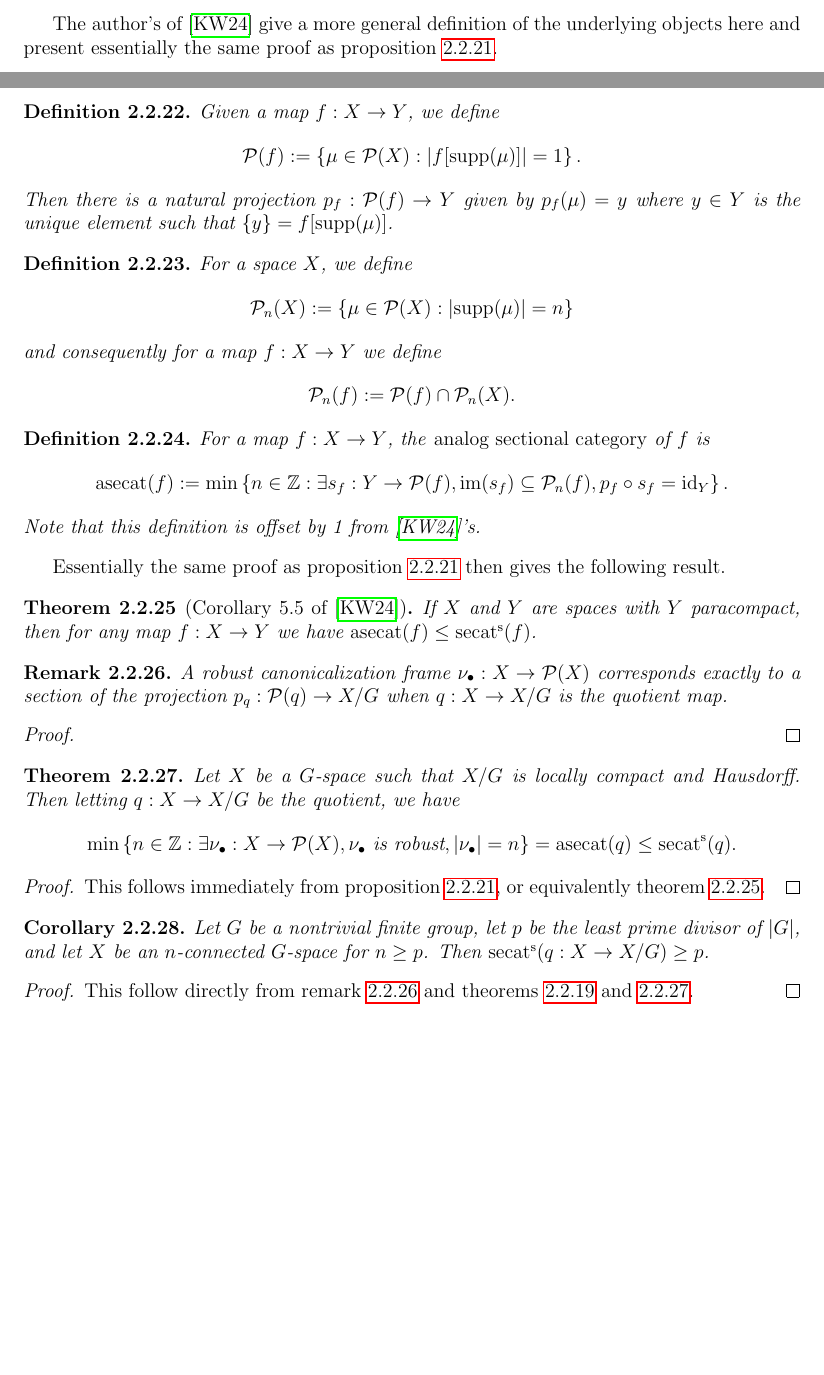
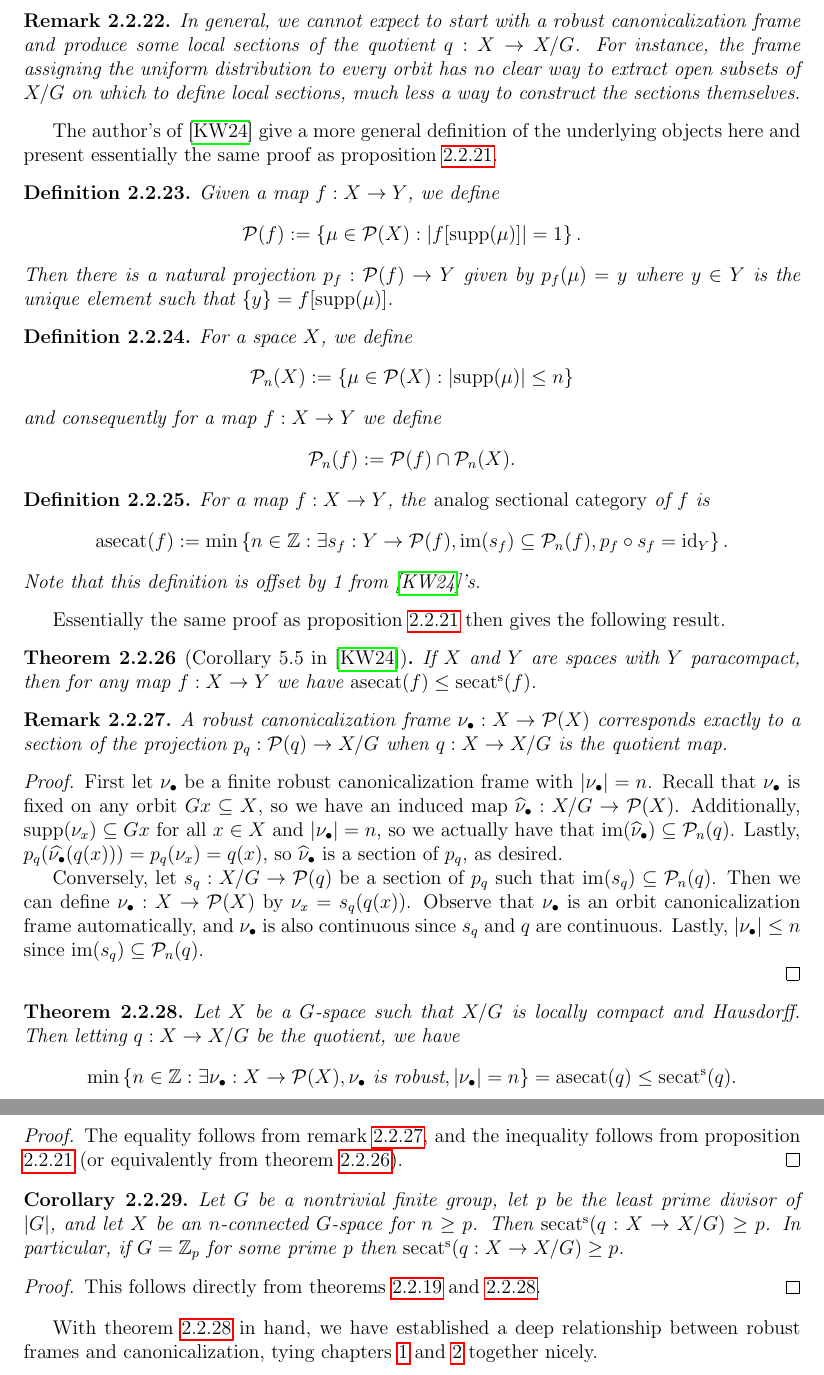
Before and after one commit to nkenschaft/cmu-ms-thesis, a LaTeX thesis (notes/notes.tex, which reads notes/frame-simplex-duality.tex): two parts of pages 65 and 66 of 70 before the commit and two parts of pages 66 and 67 of 71 after it, joined at a grey line, cut at the place of the change, the shorter picture padded with empty space. Compiled offline with pdfLaTeX.

Commit message:
EOD 7/30

```diff
--- a/notes/frame-simplex-duality.tex
+++ b/notes/frame-simplex-duality.tex
@@ -161,6 +161,12 @@ We now return to an idea from chapter \ref{ch:canonicalization} that finds new u
 \end{proposition}
 
 
+\begin{remark}
+    In general, we cannot expect to start with a robust canonicalization frame and produce some local sections of the quotient $q : X \to X/G$.
+    For instance, the frame assigning the uniform distribution to every orbit has no clear way to extract open subsets of $X/G$ on which to define local sections, much less a way to construct the sections themselves.
+\end{remark}
+
+
 The author's of \cite{knudsen2024analogcategorycomplexity} give a more general definition of the underlying objects here and present essentially the same proof as proposition \ref{prop:secat-induces-frame}.
 
 
@@ -177,7 +183,7 @@ The author's of \cite{knudsen2024analogcategorycomplexity} give a more general d
 \begin{definition}
     For a space $X$, we define
     \[
-        \PP_n(X) := \set{\mu \in \PP(X) : \card{\supp(\mu)} = n}
+        \PP_n(X) := \set{\mu \in \PP(X) : \card{\supp(\mu)} \leq n}
     \]
     and consequently for a map $f : X \to Y$ we define
     \[
@@ -198,7 +204,7 @@ The author's of \cite{knudsen2024analogcategorycomplexity} give a more general d
 Essentially the same proof as proposition \ref{prop:secat-induces-frame} then gives the following result.
 
 
-\begin{theorem}[Corollary 5.5 of \cite{knudsen2024analogcategorycomplexity}]\label{thm:asecat-leq-secat}
+\begin{theorem}[Corollary 5.5 in \cite{knudsen2024analogcategorycomplexity}]\label{thm:asecat-leq-secat}
     If $X$ and $Y$ are spaces with $Y$ paracompact, then for any map $f : X \to Y$ we have $\asecat(f) \leq \ssecat(f)$.
 \end{theorem}
 
@@ -206,6 +212,17 @@ Essentially the same proof as proposition \ref{prop:secat-induces-frame} then gi
 \begin{remark}\label{rem:asecat-robust-frame-equivalence}
     A robust canonicalization frame $\nu_\bullet : X \to \PP(X)$ corresponds exactly to a section of the projection $p_q : \PP(q) \to X/G$ when $q : X \to X/G$ is the quotient map.
     \begin{proof}
+        First let $\nu_\bullet$ be a finite robust canonicalization frame with $\card{\nu_\bullet} = n$.
+        Recall that $\nu_\bullet$ is fixed on any orbit $Gx \sub X$, so we have an induced map $\Hat{\nu}_\bullet : X/G \to \PP(X)$.
+        Additionally, $\supp (\nu_x) \sub Gx$ for all $x \in X$ and $\card{\nu_\bullet} = n$, so we actually have that $\im (\Hat{\nu}_\bullet) \sub \PP_n(q)$.
+        Lastly, $p_q(\Hat{\nu_\bullet}(q(x))) = p_q(\nu_x) = q(x)$, so $\Hat{\nu}_\bullet$ is a section of $p_q$, as desired.
+        % TODO: show continuity? I think we're good actually
+
+        Conversely, let $s_q : X/G \to \PP(q)$ be a section of $p_q$ such that $\im(s_q) \sub \PP_n(q)$.
+        Then we can define $\nu_\bullet : X \to \PP(X)$ by $\nu_x = s_q (q(x))$.
+        Observe that $\nu_\bullet$ is an orbit canonicalization frame automatically, and $\nu_\bullet$ is also continuous since $s_q$ and $q$ are continuous.
+        Lastly, $\card{\nu_\bullet} \leq n$ since $\im(s_q) \sub \PP_n(q)$.
+
 
     \end{proof}
 \end{remark}
@@ -220,7 +237,7 @@ Essentially the same proof as proposition \ref{prop:secat-induces-frame} then gi
         \leq \ssecat(q).
     \]
     \begin{proof}
-        This follows immediately from proposition \ref{prop:secat-induces-frame}, or equivalently theorem \ref{thm:asecat-leq-secat}.
+        The equality follows from remark \ref{rem:asecat-robust-frame-equivalence}, and the inequality follows from proposition \ref{prop:secat-induces-frame} (or equivalently from theorem \ref{thm:asecat-leq-secat}).
     \end{proof}
 \end{theorem}
 
@@ -228,7 +245,11 @@ Essentially the same proof as proposition \ref{prop:secat-induces-frame} then gi
 \begin{corollary}
     Let $G$ be a nontrivial finite group, let $p$ be the least prime divisor of $\card{G}$, and let $X$ be an $n$-connected $G$-space for $n \geq p$.
     Then $\ssecat(q : X \to X/G) \geq p$.
+    In particular, if $G = \Z_p$ for some prime $p$ then $\ssecat(q : X \to X/G) \geq p$.
     \begin{proof}
-        This follow directly from remark \ref{rem:asecat-robust-frame-equivalence} and theorems \ref{thm:frame-card-geq-min-prime-divisor} and \ref{thm:min-frame-leq-secat}.
+        This follows directly from theorems \ref{thm:frame-card-geq-min-prime-divisor} and \ref{thm:min-frame-leq-secat}.
     \end{proof}
 \end{corollary}
+
+
+With theorem \ref{thm:min-frame-leq-secat} in hand, we have established a deep relationship between robust frames and canonicalization, tying chapters \ref{ch:canonicalization} and \ref{ch:frame-averaging} together nicely.
```
Also changed, not shown: notes/canonicalizing-matrices-rotations.tex (+1 -1 lines), notes/notes.pdf.
